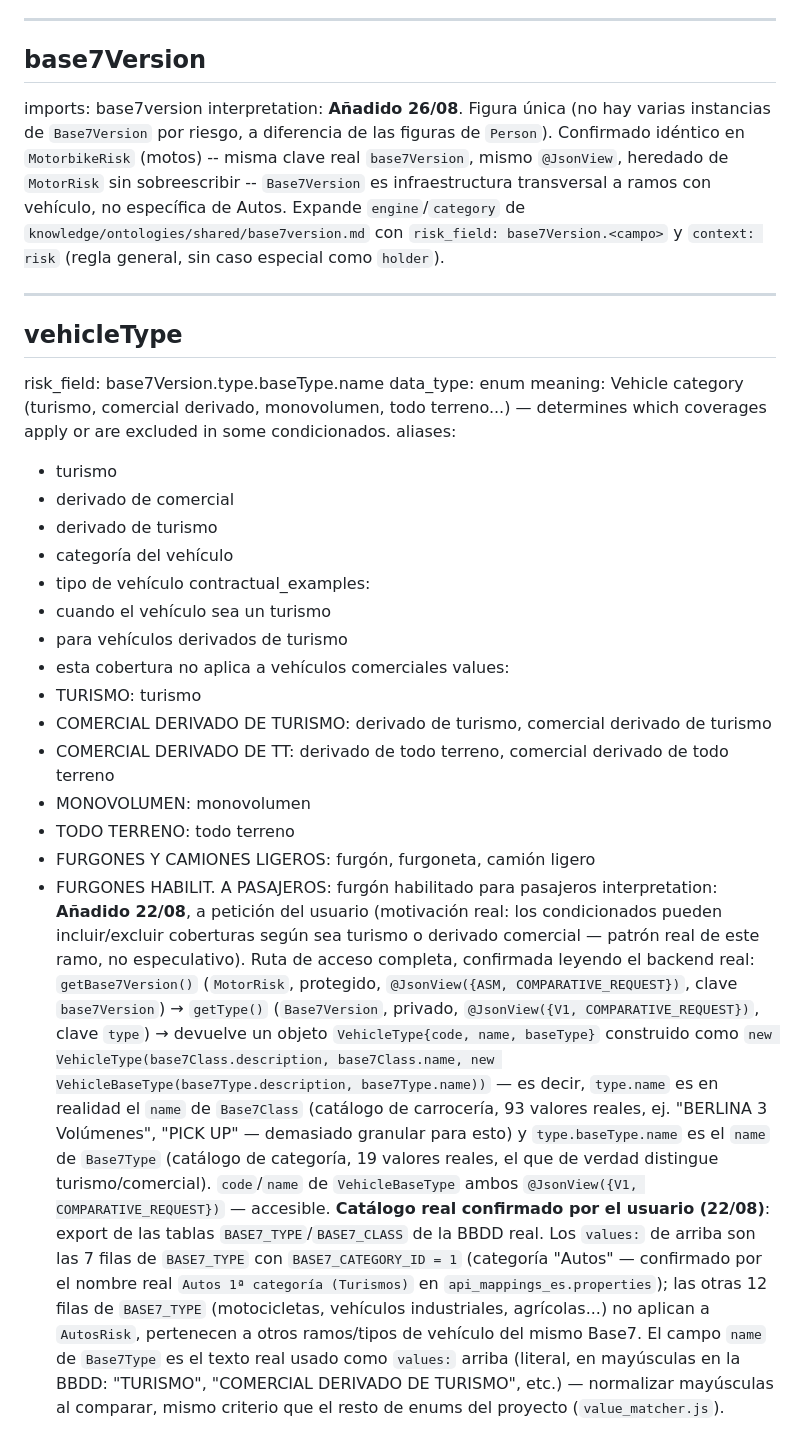
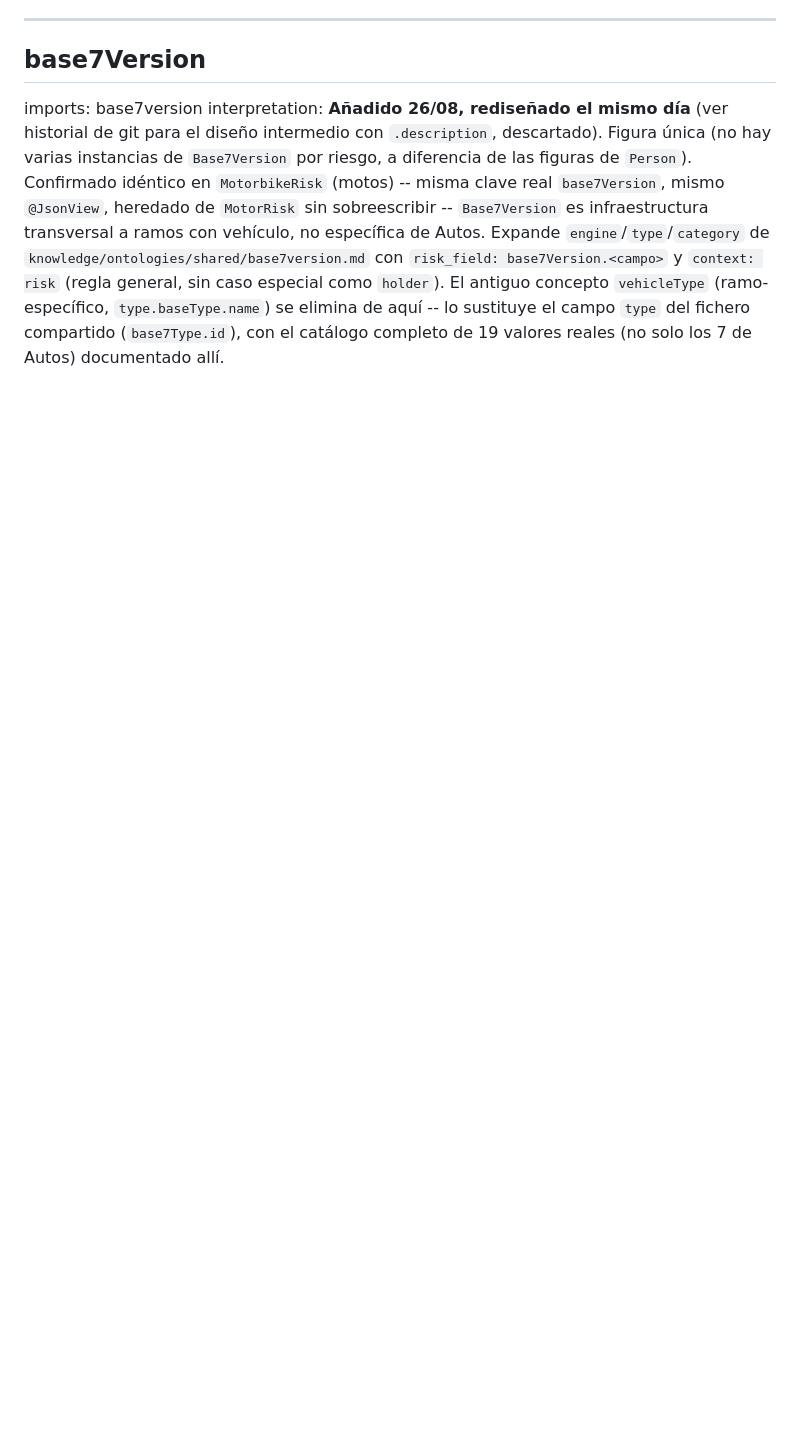
Before and after one commit to angelparramartinez/comparative-generator, a Markdown page: knowledge/ontologies/ontology-auto.md, the part around one of its changes. Rendered like a GitHub page; blank space fills up the shorter version.

Commit message:
Base7Version: usar id en vez de description, plegar vehicleType
Correccion de diseno tras revision del usuario: Base7Engine/Base7Type/
Base7Category no colapsan a string via CrmEnumJsonSerializer (a
diferencia de maritalStatus/housingUse) -- el id numerico es el valor
estable para el FILTER_EXPR/VALUE_EXPR real, description/name quedan
solo como vocabulario de matching para flujo 2.

- engine: base7Engine.id (antes .description)
- category: base7Type.base7Category.id (antes .description)
- type (nuevo): base7Type.id, sustituye al vehicleType ramo-especifico
  de ontology-auto.md -- la ruta es generica entre ramos con vehiculo,
  solo los VALORES que aparecen dependen de la categoria. Catalogo
  completo (19 filas reales de BASE7_TYPE) documentado aqui, no solo
  las 7 de Autos.

Validado offline con el codigo real de Ontology Splitter / Merge Shared
Texts Into Ramo: Autos 10 regulares + 88 (Person) + 3 (base7Version) =
101 (mismo total que el diseno anterior, redistribuido).

Co-Authored-By: Claude Sonnet 5 <noreply@anthropic.com>

```diff
--- a/knowledge/ontologies/ontology-auto.md
+++ b/knowledge/ontologies/ontology-auto.md
@@ -387,67 +399,17 @@ resto de conceptos de tipo lista.
 ## base7Version
 imports: base7version
 interpretation:
-**Añadido 26/08**. Figura única (no hay varias instancias de
-`Base7Version` por riesgo, a diferencia de las figuras de `Person`).
-Confirmado idéntico en `MotorbikeRisk` (motos) -- misma clave real
-`base7Version`, mismo `@JsonView`, heredado de `MotorRisk` sin
-sobreescribir -- `Base7Version` es infraestructura transversal a ramos
-con vehículo, no específica de Autos. Expande `engine`/`category` de
+**Añadido 26/08, rediseñado el mismo día** (ver historial de git para el
+diseño intermedio con `.description`, descartado). Figura única (no hay
+varias instancias de `Base7Version` por riesgo, a diferencia de las
+figuras de `Person`). Confirmado idéntico en `MotorbikeRisk` (motos) --
+misma clave real `base7Version`, mismo `@JsonView`, heredado de
+`MotorRisk` sin sobreescribir -- `Base7Version` es infraestructura
+transversal a ramos con vehículo, no específica de Autos. Expande
+`engine`/`type`/`category` de
 `knowledge/ontologies/shared/base7version.md` con `risk_field:
 base7Version.<campo>` y `context: risk` (regla general, sin caso
-especial como `holder`).
-
----
-
-## vehicleType
-risk_field: base7Version.type.baseType.name
-data_type: enum
-meaning: Vehicle category (turismo, comercial derivado, monovolumen,
-todo terreno...) — determines which coverages apply or are excluded in
-some condicionados.
-aliases:
-- turismo
-- derivado de comercial
-- derivado de turismo
-- categoría del vehículo
-- tipo de vehículo
-contractual_examples:
-- cuando el vehículo sea un turismo
-- para vehículos derivados de turismo
-- esta cobertura no aplica a vehículos comerciales
-values:
-- TURISMO: turismo
-- COMERCIAL DERIVADO DE TURISMO: derivado de turismo, comercial derivado de turismo
-- COMERCIAL DERIVADO DE TT: derivado de todo terreno, comercial derivado de todo terreno
-- MONOVOLUMEN: monovolumen
-- TODO TERRENO: todo terreno
-- FURGONES Y CAMIONES LIGEROS: furgón, furgoneta, camión ligero
-- FURGONES HABILIT. A PASAJEROS: furgón habilitado para pasajeros
-interpretation:
-**Añadido 22/08**, a petición del usuario (motivación real: los
-condicionados pueden incluir/excluir coberturas según sea turismo o
-derivado comercial — patrón real de este ramo, no especulativo). Ruta de
-acceso completa, confirmada leyendo el backend real:
-`getBase7Version()` (`MotorRisk`, protegido, `@JsonView({ASM,
-COMPARATIVE_REQUEST})`, clave `base7Version`) → `getType()`
-(`Base7Version`, privado, `@JsonView({V1, COMPARATIVE_REQUEST})`, clave
-`type`) → devuelve un objeto `VehicleType{code, name, baseType}` construido
-como `new VehicleType(base7Class.description, base7Class.name,
-new VehicleBaseType(base7Type.description, base7Type.name))` — es decir,
-`type.name` es en realidad el `name` de `Base7Class` (catálogo de
-carrocería, 93 valores reales, ej. "BERLINA 3 Volúmenes", "PICK UP" —
-demasiado granular para esto) y `type.baseType.name` es el `name` de
-`Base7Type` (catálogo de categoría, 19 valores reales, el que de verdad
-distingue turismo/comercial). `code`/`name` de `VehicleBaseType` ambos
-`@JsonView({V1, COMPARATIVE_REQUEST})` — accesible.
-**Catálogo real confirmado por el usuario (22/08)**: export de las tablas
-`BASE7_TYPE`/`BASE7_CLASS` de la BBDD real. Los `values:` de arriba son las
-7 filas de `BASE7_TYPE` con `BASE7_CATEGORY_ID = 1` (categoría "Autos" —
-confirmado por el nombre real `Autos 1ª categoría (Turismos)` en
-`api_mappings_es.properties`); las otras 12 filas de `BASE7_TYPE`
-(motocicletas, vehículos industriales, agrícolas...) no aplican a
-`AutosRisk`, pertenecen a otros ramos/tipos de vehículo del mismo Base7.
-El campo `name` de `Base7Type` es el texto real usado como `values:` arriba
-(literal, en mayúsculas en la BBDD: "TURISMO", "COMERCIAL DERIVADO DE
-TURISMO", etc.) — normalizar mayúsculas al comparar, mismo criterio que el
-resto de enums del proyecto (`value_matcher.js`).
+especial como `holder`). El antiguo concepto `vehicleType` (ramo-
+específico, `type.baseType.name`) se elimina de aquí -- lo sustituye el
+campo `type` del fichero compartido (`base7Type.id`), con el catálogo
+completo de 19 valores reales (no solo los 7 de Autos) documentado allí.
```
Also changed, not shown: other parts of knowledge/ontologies/ontology-auto.md (+17 -5 lines), 1 other file.
